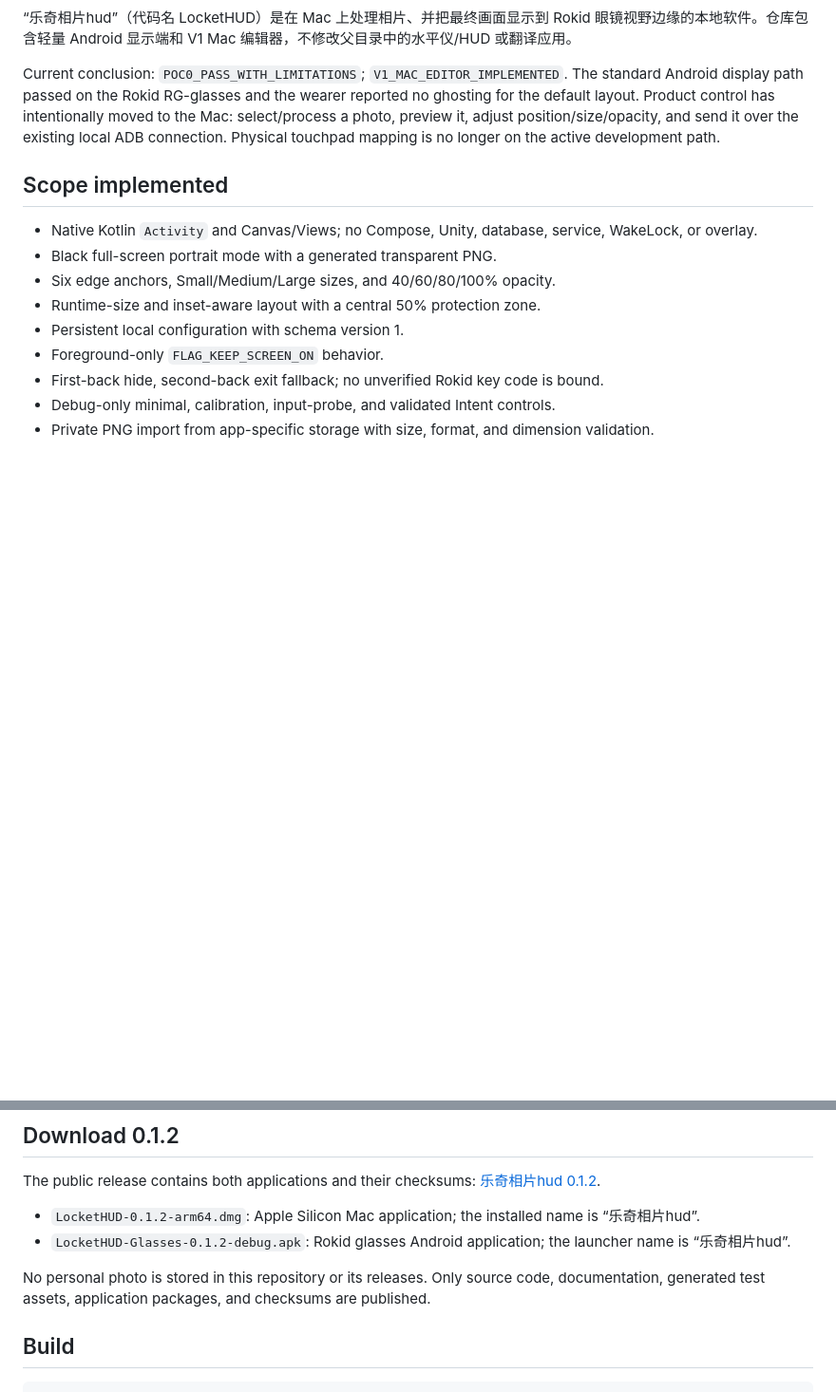
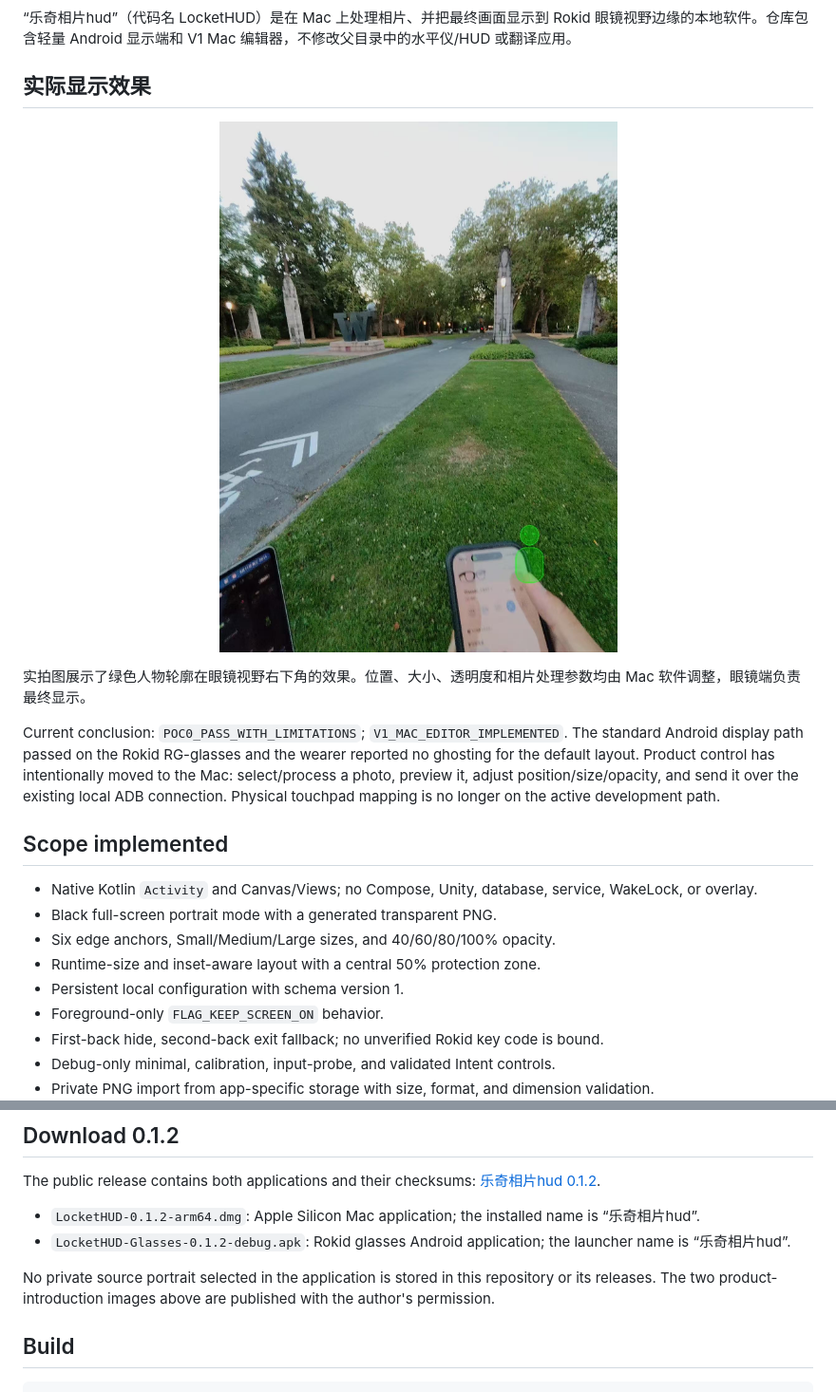
Before and after one commit to Wenshuishi0528/LocketHUD, a Markdown page: README.md, 2 parts joined by grey strips. Shown at 95% size. GitHub-like rendering; pictures changed too: docs/images/lockethud-in-use.jpg (added); blank space fills up the shorter version.

Commit message:
Add product images to the project page (#1)
Co-authored-by: Wenshuishi <Wenshuishi0528@users.noreply.github.com>

```diff
--- a/README.md
+++ b/README.md
@@ -3,4 +7,12 @@
 “乐奇相片hud”（代码名 LocketHUD）是在 Mac 上处理相片、并把最终画面显示到 Rokid 眼镜视野边缘的本地软件。仓库包含轻量 Android 显示端和 V1 Mac 编辑器，不修改父目录中的水平仪/HUD 或翻译应用。
+
+## 实际显示效果
+
+<p align="center">
+  <img src="docs/images/lockethud-in-use.jpg" alt="乐奇相片hud 在 Rokid 眼镜视野右下角的实际显示效果" width="560">
+</p>
+
+实拍图展示了绿色人物轮廓在眼镜视野右下角的效果。位置、大小、透明度和相片处理参数均由 Mac 软件调整，眼镜端负责最终显示。
 
 Current conclusion: `POC0_PASS_WITH_LIMITATIONS`; `V1_MAC_EDITOR_IMPLEMENTED`. The standard Android display path passed on the Rokid RG-glasses and the wearer reported no ghosting for the default layout. Product control has intentionally moved to the Mac: select/process a photo, preview it, adjust position/size/opacity, and send it over the existing local ADB connection. Physical touchpad mapping is no longer on the active development path.
 
@@ -30,7 +42,7 @@ The public release contains both applications and their checksums: [乐奇相片
 - `LocketHUD-0.1.2-arm64.dmg`: Apple Silicon Mac application; the installed name is “乐奇相片hud”.
 - `LocketHUD-Glasses-0.1.2-debug.apk`: Rokid glasses Android application; the launcher name is “乐奇相片hud”.
 
-No personal photo is stored in this repository or its releases. Only source code, documentation, generated test assets, application packages, and checksums are published.
+No private source portrait selected in the application is stored in this repository or its releases. The two product-introduction images above are published with the author's permission.
 
 ## Build
 
```
Also changed, not shown: other parts of README.md (+4 -0 lines), docs/images/lockethud-cover.png (added).
